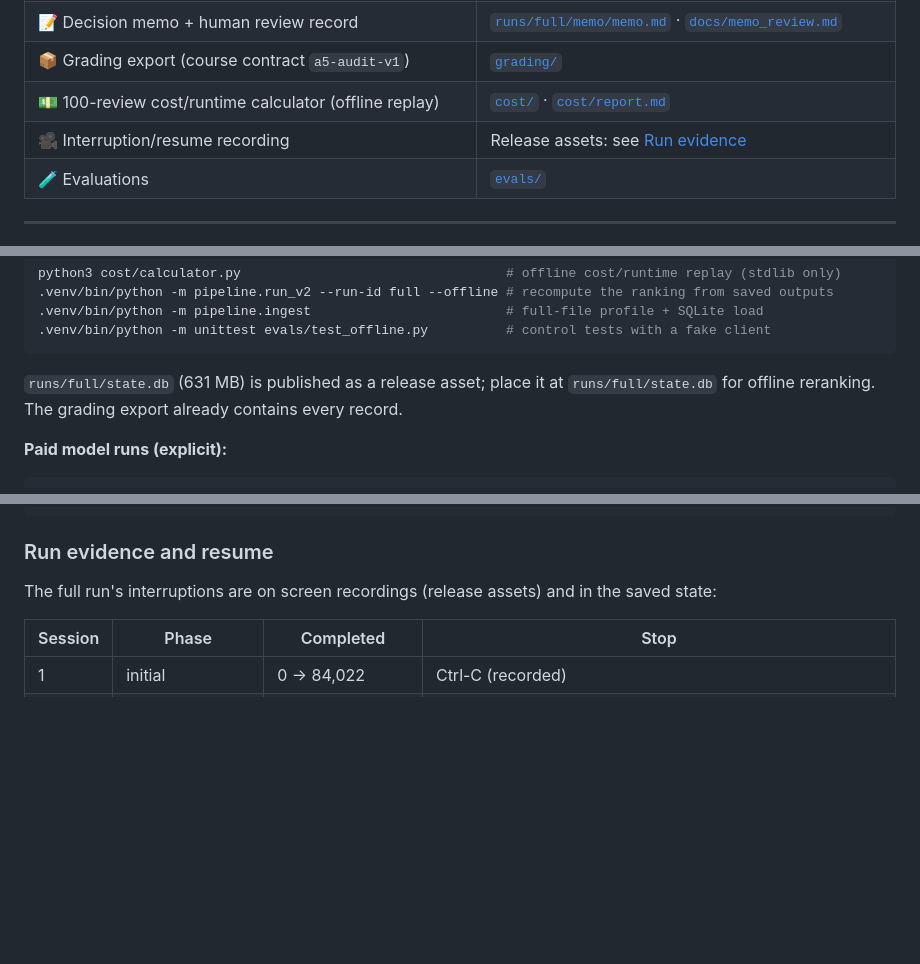
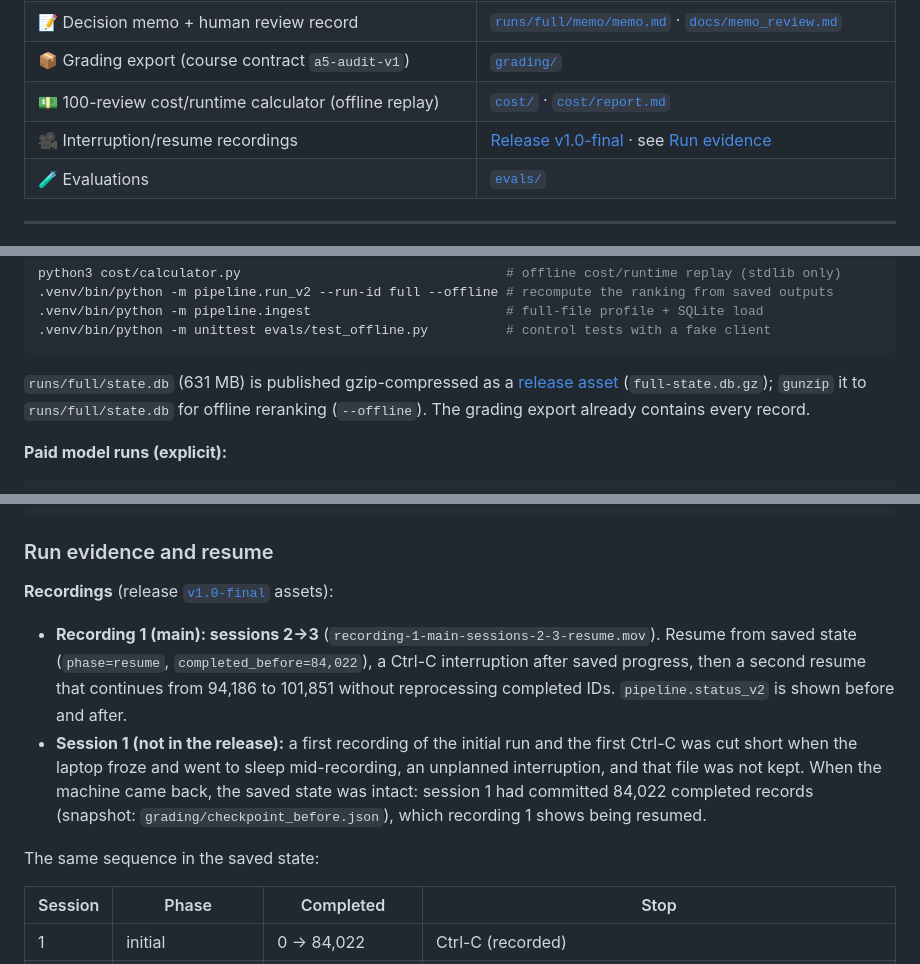
Before and after one commit to luizaleiteteixeira/spotify-insight-pipeline, a Markdown page: README.md, 3 parts joined by grey strips. Drawn GitHub-style; blank space fills up the shorter version.

Commit message:
README: recording evidence and release assets
Co-Authored-By: Claude Opus 5.5 <noreply@anthropic.com>

````diff
--- a/README.md
+++ b/README.md
@@ -10,7 +10,7 @@
 | 📝 Decision memo + human review record | [`runs/full/memo/memo.md`](runs/full/memo/memo.md) · [`docs/memo_review.md`](docs/memo_review.md) |
 | 📦 Grading export (course contract `a5-audit-v1`) | [`grading/`](grading/) |
 | 💵 100-review cost/runtime calculator (offline replay) | [`cost/`](cost/) · [`cost/report.md`](cost/report.md) |
-| 🎥 Interruption/resume recording | Release assets: see [Run evidence](#run-evidence-and-resume) |
+| 🎥 Interruption/resume recordings | [Release v1.0-final](https://github.com/luizaleiteteixeira/spotify-insight-pipeline/releases/tag/v1.0-final) · see [Run evidence](#run-evidence-and-resume) |
 | 🧪 Evaluations | [`evals/`](evals/) |
 
 ---
@@ -193,7 +193,7 @@ python3 cost/calculator.py                                  # offline cost/runti
 .venv/bin/python -m pipeline.ingest                         # full-file profile + SQLite load
 .venv/bin/python -m unittest evals/test_offline.py          # control tests with a fake client
 ```
-`runs/full/state.db` (631 MB) is published as a release asset; place it at `runs/full/state.db` for offline reranking. The grading export already contains every record.
+`runs/full/state.db` (631 MB) is published gzip-compressed as a [release asset](https://github.com/luizaleiteteixeira/spotify-insight-pipeline/releases/tag/v1.0-final) (`full-state.db.gz`); `gunzip` it to `runs/full/state.db` for offline reranking (`--offline`). The grading export already contains every record.
 
 **Paid model runs (explicit):**
 ```bash
@@ -207,7 +207,12 @@ python3 cost/calculator.py pilot --execute
 
 ### Run evidence and resume
 
-The full run's interruptions are on screen recordings (release assets) and in the saved state:
+**Recordings** (release [`v1.0-final`](https://github.com/luizaleiteteixeira/spotify-insight-pipeline/releases/tag/v1.0-final) assets):
+
+- **Recording 1 (main): sessions 2→3** (`recording-1-main-sessions-2-3-resume.mov`). Resume from saved state (`phase=resume`, `completed_before=84,022`), a Ctrl-C interruption after saved progress, then a second resume that continues from 94,186 to 101,851 without reprocessing completed IDs. `pipeline.status_v2` is shown before and after.
+- **Session 1 (not in the release):** a first recording of the initial run and the first Ctrl-C was cut short when the laptop froze and went to sleep mid-recording, an unplanned interruption, and that file was not kept. When the machine came back, the saved state was intact: session 1 had committed 84,022 completed records (snapshot: `grading/checkpoint_before.json`), which recording 1 shows being resumed.
+
+The same sequence in the saved state:
 
 | Session | Phase | Completed | Stop |
 |---|---|---|---|
````
